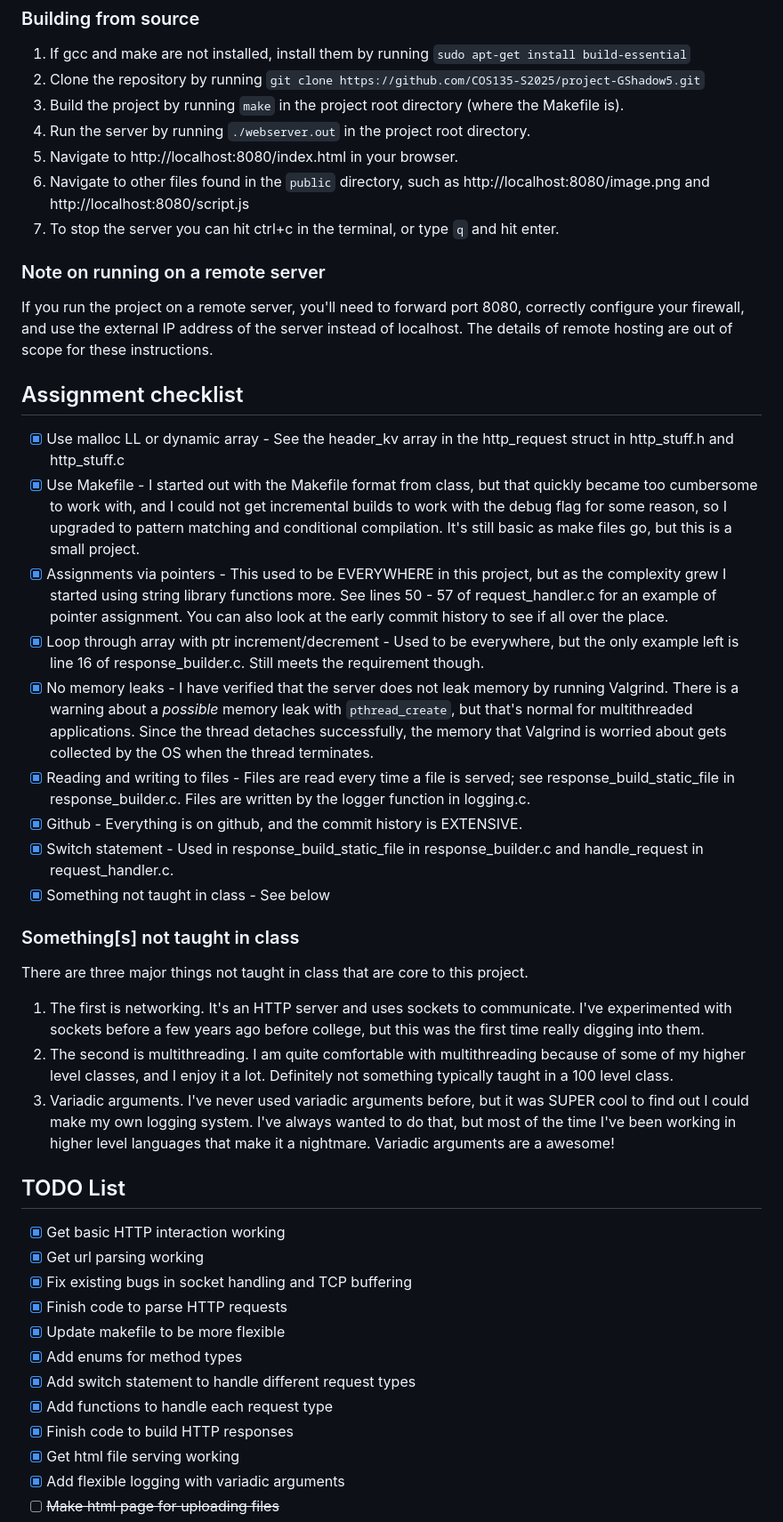
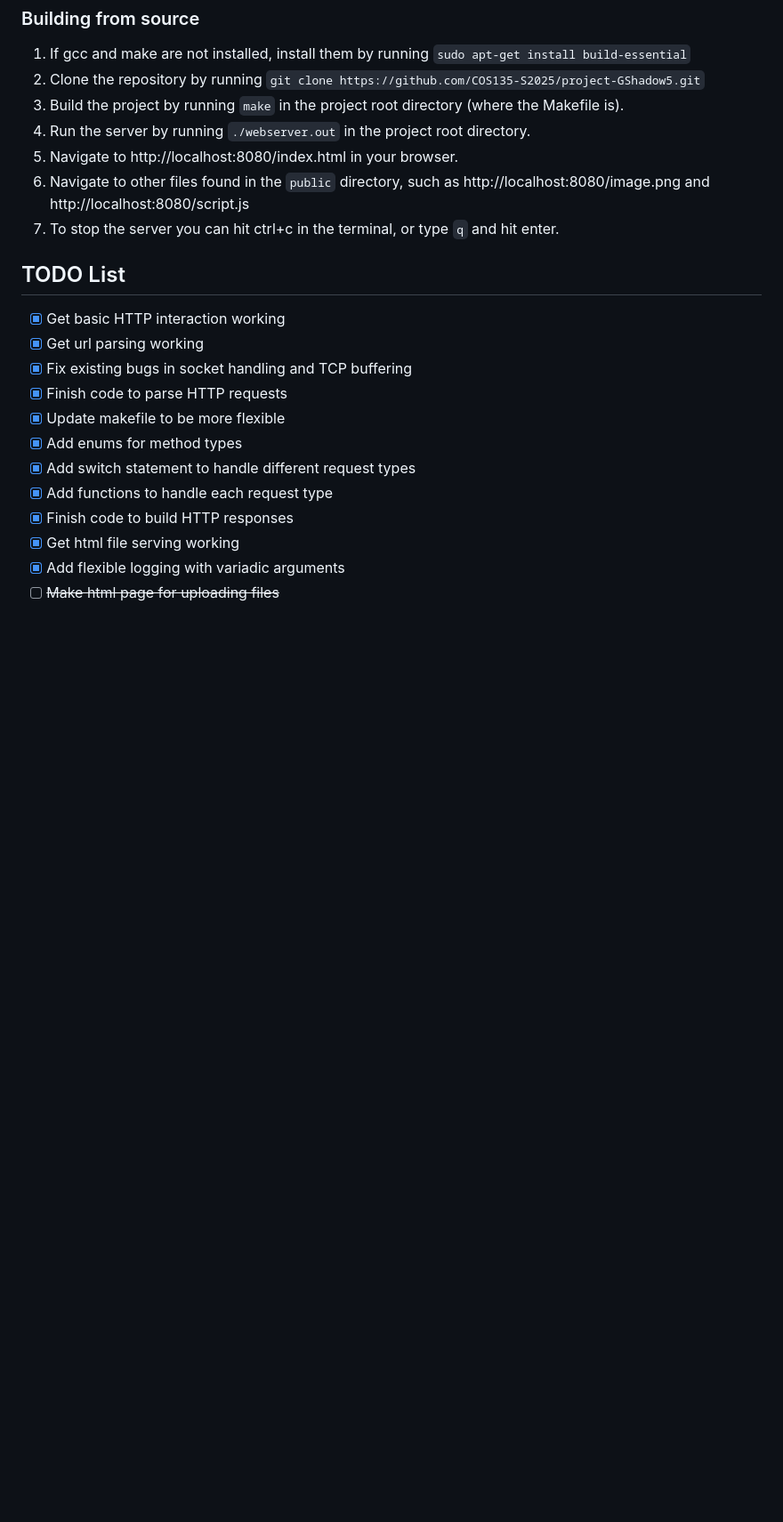
Before and after one commit to opus-tango/http-server-in-c, a Markdown page: readme.md, the part around one of its changes. Shown at 89% size. Rendered like a GitHub page; blank space fills up the shorter version.

Commit message:
update readme.md for portfolio

```diff
--- a/readme.md
+++ b/readme.md
@@ -31,28 +31,6 @@ The project is designed to be very straightforward to run. It includes a Makefil
 
 
 
-### Note on running on a remote server
-If you run the project on a remote server, you'll need to forward port 8080, correctly configure your firewall, and use the external IP address of the server instead of localhost. The details of remote hosting are out of scope for these instructions.
-
-## Assignment checklist
-- [x] Use malloc LL or dynamic array - See the header_kv array in the http_request struct in http_stuff.h and http_stuff.c
-- [x] Use Makefile - I started out with the Makefile format from class, but that quickly became too cumbersome to work with, and I could not get incremental builds to work with the debug flag for some reason, so I upgraded to pattern matching and conditional compilation. It's still basic as make files go, but this is a small project.
-- [x] Assignments via pointers - This used to be EVERYWHERE in this project, but as the complexity grew I started using string library functions more. See lines 50 - 57 of request_handler.c for an example of pointer assignment. You can also look at the early commit history to see if all over the place.
-- [x] Loop through array with ptr increment/decrement - Used to be everywhere, but the only example left is line 16 of response_builder.c. Still meets the requirement though.
-- [x] No memory leaks - I have verified that the server does not leak memory by running Valgrind. There is a warning about a *possible* memory leak with `pthread_create`, but that's normal for multithreaded applications. Since the thread detaches successfully, the memory that Valgrind is worried about gets collected by the OS when the thread terminates.
-- [x] Reading and writing to files - Files are read every time a file is served; see response_build_static_file in response_builder.c. Files are written by the logger function in logging.c.
-- [x] Github - Everything is on github, and the commit history is EXTENSIVE.
-- [x] Switch statement - Used in response_build_static_file in response_builder.c and handle_request in request_handler.c.
-- [x] Something not taught in class - See below
-
-### Something[s] not taught in class
-There are three major things not taught in class that are core to this project.
-
-1. The first is networking. It's an HTTP server and uses sockets to communicate. I've experimented with sockets before a few years ago before college, but this was the first time really digging into them.
-2. The second is multithreading. I am quite comfortable with multithreading because of some of my higher level classes, and I enjoy it a lot. Definitely not something typically taught in a 100 level class.
-3. Variadic arguments. I've never used variadic arguments before, but it was SUPER cool to find out I could make my own logging system. I've always wanted to do that, but most of the time I've been working in higher level languages that make it a nightmare. Variadic arguments are a awesome!
-
-
 ## TODO List
 - [x] Get basic HTTP interaction working
 - [x] Get url parsing working
```
Also changed, not shown: other parts of readme.md (+3 -3 lines).
